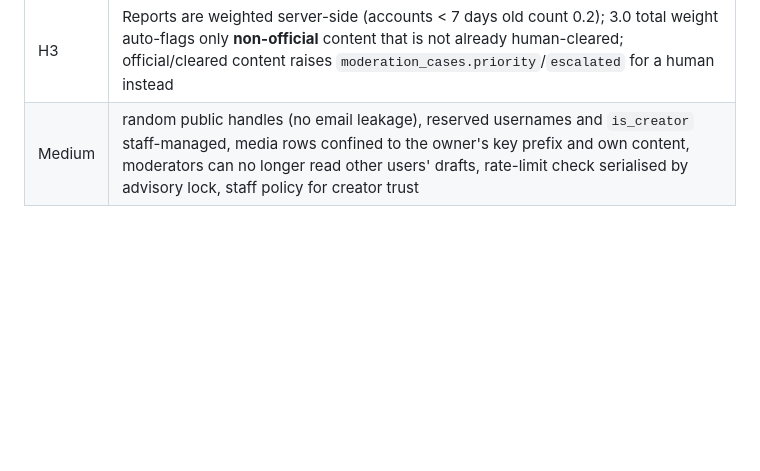
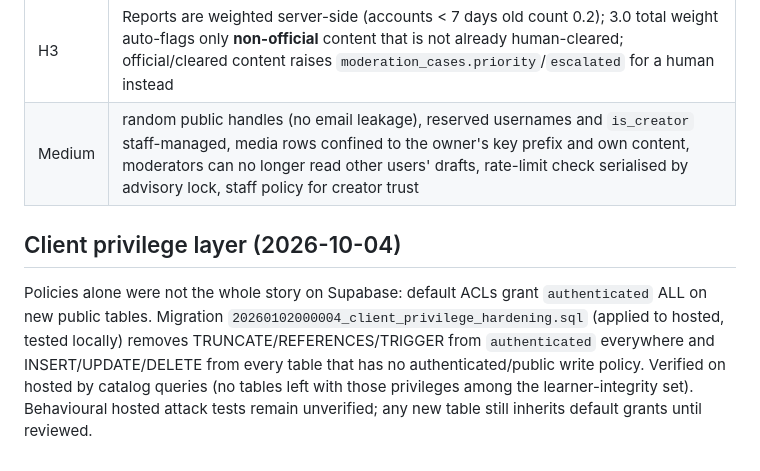
Before and after one commit to bhanujyogi/learning-loop-media, a Markdown page: docs/AUTHORIZATION.md, the part around the change. Rendered like a GitHub page; blank space fills up the shorter version.

```diff
--- a/docs/AUTHORIZATION.md
+++ b/docs/AUTHORIZATION.md
@@ -48,3 +48,9 @@ report impersonation/dup, moderation function permission, audit append-only, blo
 | H2      | No client INSERT policy or privilege on `events`; only the sanitising server path (`app_server`) writes events                                                                                                                                                                                                                                                                            |
 | H3      | Reports are weighted server-side (accounts < 7 days old count 0.2); 3.0 total weight auto-flags only **non-official** content that is not already human-cleared; official/cleared content raises `moderation_cases.priority`/`escalated` for a human instead                                                                                                                              |
 | Medium  | random public handles (no email leakage), reserved usernames and `is_creator` staff-managed, media rows confined to the owner's key prefix and own content, moderators can no longer read other users' drafts, rate-limit check serialised by advisory lock, staff policy for creator trust                                                                                               |
+
+## Client privilege layer (2026-10-04)
+
+Policies alone were not the whole story on Supabase: default ACLs grant `authenticated` ALL on new public tables. Migration `20260102000004_client_privilege_hardening.sql` (applied to hosted, tested locally) removes
+TRUNCATE/REFERENCES/TRIGGER from `authenticated` everywhere and INSERT/UPDATE/DELETE from every table that has no authenticated/public write policy. Verified on hosted by catalog queries (no tables left with those privileges
+among the learner-integrity set). Behavioural hosted attack tests remain unverified; any new table still inherits default grants until reviewed.
```
Also changed, not shown: PROJECT_STATUS.md (+18 -1 lines).
